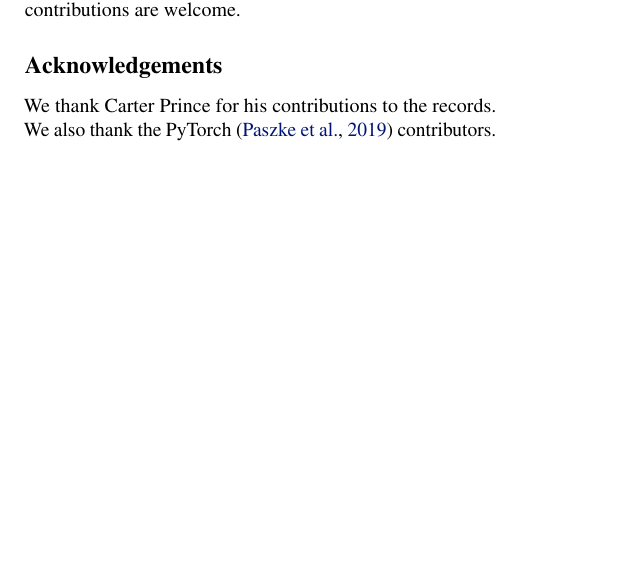
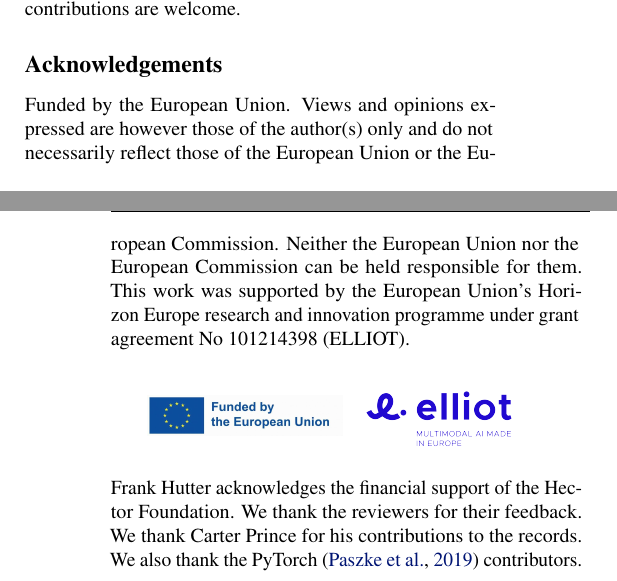
Before and after one commit to borawhocodess/modded-nanotabpfn, a LaTeX paper (main.tex): part of one column of page 4 of 12 before the commit and two parts of the columns of pages 4 and 5 of 12 after it, the two joined at a grey line, cut so that both start at the same text, the shorter picture padded with empty space. Compiled offline with pdfLaTeX.

Commit message:
alex affiliations

```diff
--- a/main.tex
+++ b/main.tex
@@ -337,8 +337,20 @@ The leaderboard is open to the tabular foundation model community, and contribut
 
 \ifdefined\isaccepted
   \section*{Acknowledgements}
+  Funded by the European Union. Views and opinions expressed are however those of the author(s) only and do not necessarily reflect those of the European Union or the European Commission. Neither the European Union nor the European Commission can be held responsible for them. This work was supported by the European Union’s Horizon Europe research and innovation programme under grant agreement No 101214398 (ELLIOT).
+\begin{center}
+  \begin{minipage}{0.2\textwidth}
+    \centering
+    \includegraphics[width=\textwidth]{figures/ERC_grant.jpg}
+  \end{minipage}
+  \begin{minipage}{0.2\textwidth}
+    \centering
+    \includegraphics[width=\textwidth]{figures/ELLIOT_maincolor.png}
+  \end{minipage}
+\end{center}
+Frank Hutter acknowledges the financial support of the Hector Foundation.
+We thank the reviewers for their feedback.
   We thank Carter Prince for his contributions to the records.
-  % alex affiliations
   We also thank the PyTorch~\citep{paszke2019pytorch} contributors.
 \fi
 
```
Also changed, not shown: figures/ELLIOT_maincolor.png (added), figures/ERC_grant.jpg (added).
